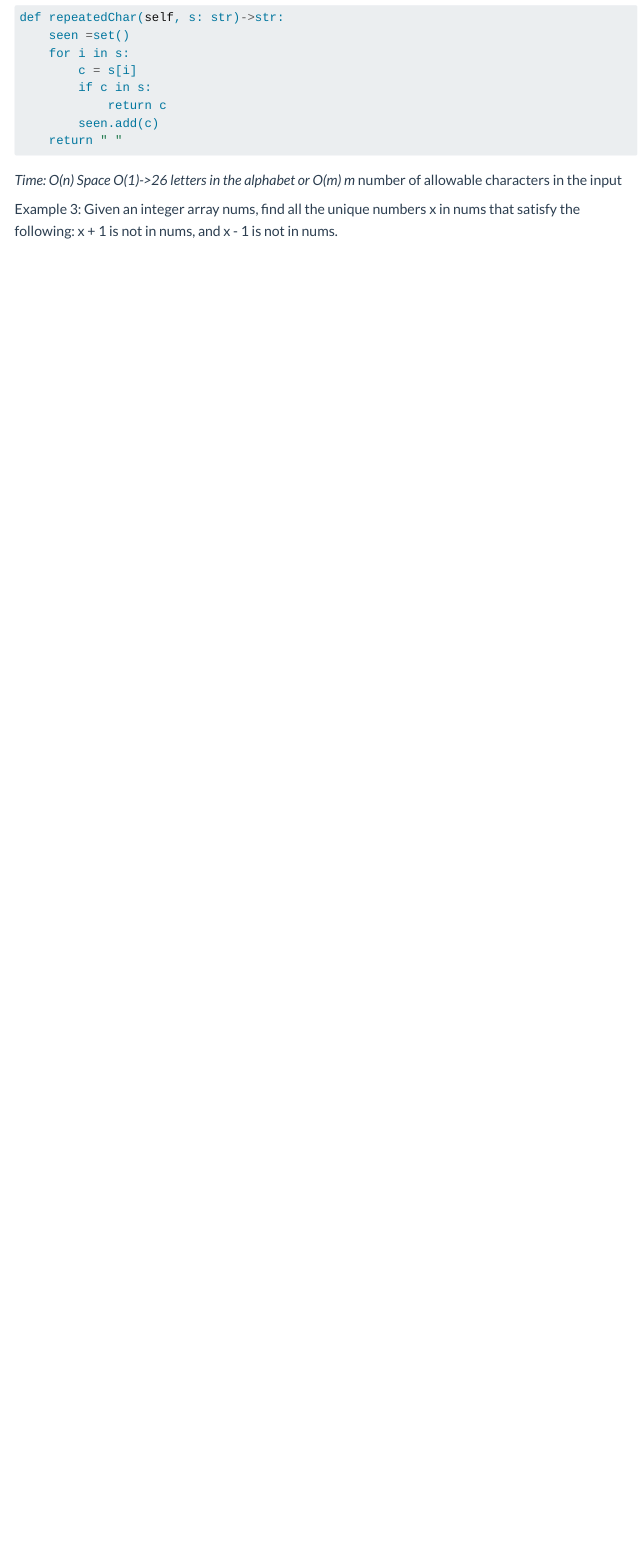
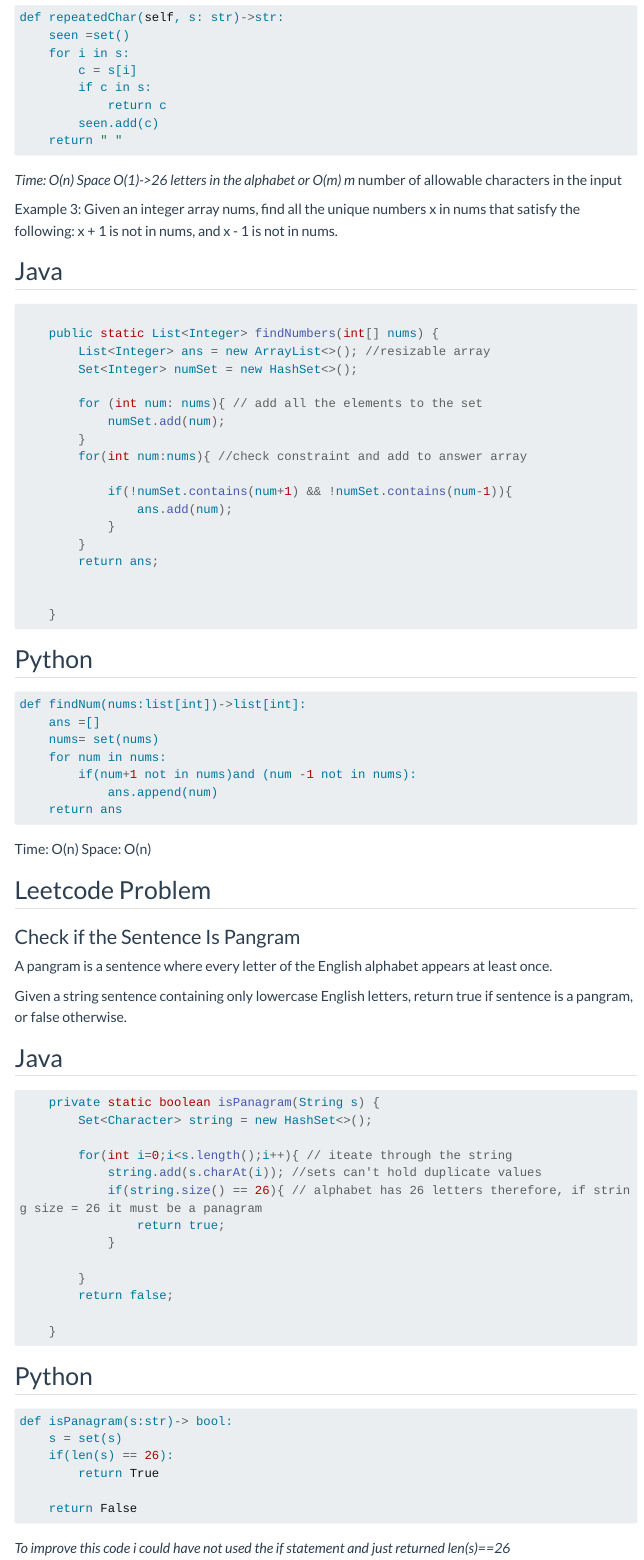
Before and after one commit to ValColorado/valcolorado.github.io, a Quarto document (code/hashing /hashing.qmd): the page in a window 1100 px wide, from 2890 px down. Rendered offline with R 4.5, knitr and Pandoc in place of Quarto, with nearby package versions; menus at the side of the page are left out; long lines of code are wrapped.

Commit message:
Update hashing.qmd

````diff
--- a/code/hashing /hashing.qmd
+++ b/code/hashing /hashing.qmd
@@ -158,3 +158,85 @@ def repeatedChar(self, s: str)->str:
 :::
 
 Example 3: Given an integer array nums, find all the unique numbers x in nums that satisfy the following: x + 1 is not in nums, and x - 1 is not in nums.
+
+
+
+::: panel-tabset
+## Java
+
+``` java
+
+    public static List<Integer> findNumbers(int[] nums) {
+        List<Integer> ans = new ArrayList<>(); //resizable array
+        Set<Integer> numSet = new HashSet<>();
+
+        for (int num: nums){ // add all the elements to the set
+            numSet.add(num);
+        }
+        for(int num:nums){ //check constraint and add to answer array
+
+            if(!numSet.contains(num+1) && !numSet.contains(num-1)){
+                ans.add(num);
+            }
+        }
+        return ans;
+
+
+    }
+```
+
+
+## Python
+
+``` python
+def findNum(nums:list[int])->list[int]:
+    ans =[]
+    nums= set(nums)
+    for num in nums:
+        if(num+1 not in nums)and (num -1 not in nums):
+            ans.append(num)
+    return ans
+```
+:::
+
+Time: O(n) Space: O(n)
+
+## Leetcode Problem
+### Check if the Sentence Is Pangram
+
+A pangram is a sentence where every letter of the English alphabet appears at least once.
+
+Given a string sentence containing only lowercase English letters, return true if sentence is a pangram, or false otherwise.
+
+::: panel-tabset
+## Java
+
+``` {.java}
+    private static boolean isPanagram(String s) {
+        Set<Character> string = new HashSet<>();
+
+        for(int i=0;i<s.length();i++){ // iteate through the string
+            string.add(s.charAt(i)); //sets can't hold duplicate values
+            if(string.size() == 26){ // alphabet has 26 letters therefore, if string size = 26 it must be a panagram
+                return true;
+            }
+
+        }
+        return false;
+
+    }
+
+```
+
+## Python
+
+``` {.python}
+def isPanagram(s:str)-> bool:
+    s = set(s)
+    if(len(s) == 26):
+        return True
+
+    return False
+```
+_To improve this code i could have not used the if statement and just returned len(s)==26_
+:::
````
